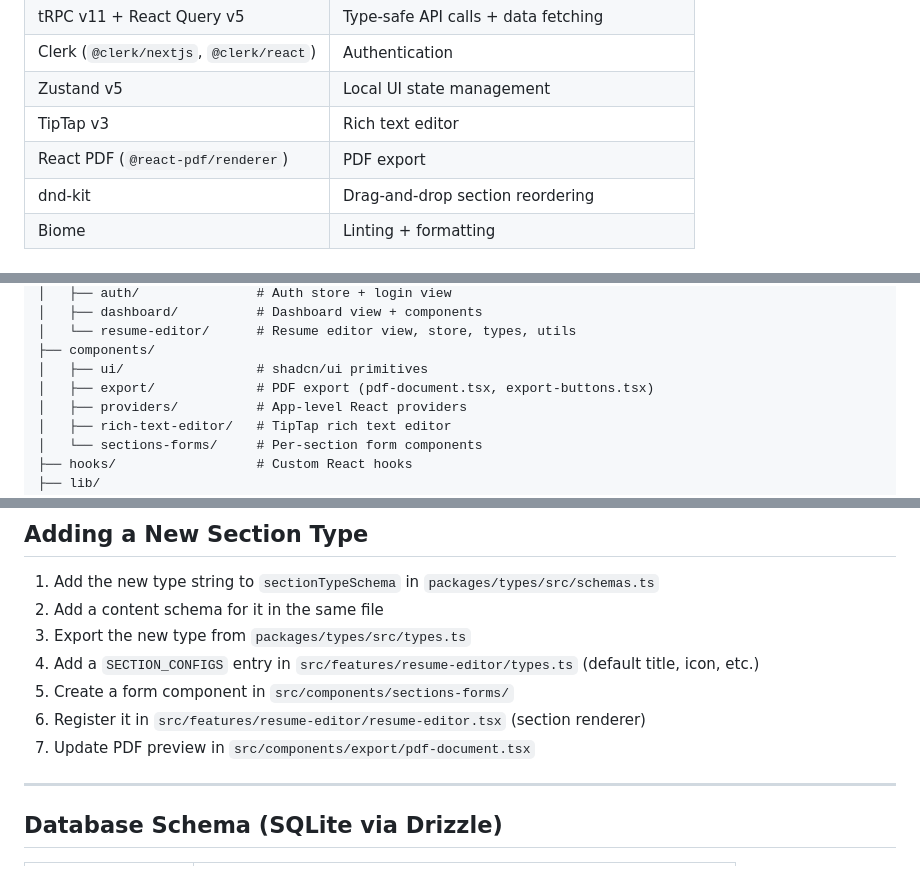
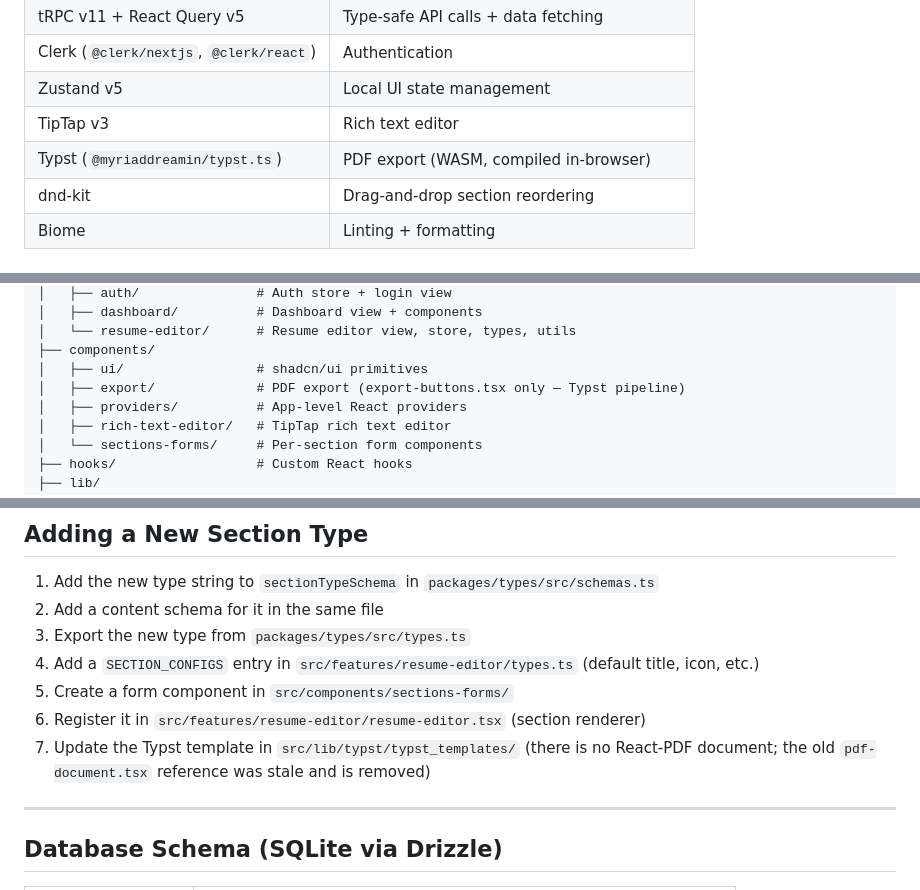
Before and after one commit to athNdev/bettaresume, a Markdown page: CLAUDE.md, 3 parts joined by grey strips. GitHub-like rendering.

Commit message:
docs: remove stale React-PDF claims (verified: it was never a dependency)
`CLAUDE.md` listed `@react-pdf/renderer` in the tech stack, pointed at
`src/components/export/pdf-document.tsx` in the directory tree, and instructed
adding a new section type to update that file.

None of it exists. Verified 2026-10-02:

- `@react-pdf/renderer` is not in `package.json`.
- `src/components/export/` contains only `export-buttons.tsx` and `index.ts`.

PDF export is Typst-only, so the repo is not mid-migration from React-PDF — it
never had that path. This misled an agent into planning a migration that does not
exist, and it is why the WASM hardening ticket recommended a naive vendor-and-serve
fix that would not work (27.0 MiB exceeds Cloudflare's 25 MiB static-asset cap).

Pointed section-type work at the Typst templates instead.

Co-Authored-By: Claude Opus 4.8 (1M context) <noreply@anthropic.com>

```diff
--- a/CLAUDE.md
+++ b/CLAUDE.md
@@ -50,7 +50,7 @@ bettaresume/
 | Clerk (`@clerk/nextjs`, `@clerk/react`) | Authentication |
 | Zustand v5 | Local UI state management |
 | TipTap v3 | Rich text editor |
-| React PDF (`@react-pdf/renderer`) | PDF export |
+| Typst (`@myriaddreamin/typst.ts`) | PDF export (WASM, compiled in-browser) |
 | dnd-kit | Drag-and-drop section reordering |
 | Biome | Linting + formatting |
 
@@ -170,7 +170,7 @@ src/
 │   └── resume-editor/      # Resume editor view, store, types, utils
 ├── components/
 │   ├── ui/                 # shadcn/ui primitives
-│   ├── export/             # PDF export (pdf-document.tsx, export-buttons.tsx)
+│   ├── export/             # PDF export (export-buttons.tsx only — Typst pipeline)
 │   ├── providers/          # App-level React providers
 │   ├── rich-text-editor/   # TipTap rich text editor
 │   └── sections-forms/     # Per-section form components
@@ -314,7 +314,8 @@ Always add new section types or templates to this package first — both API and
 4. Add a `SECTION_CONFIGS` entry in `src/features/resume-editor/types.ts` (default title, icon, etc.)
 5. Create a form component in `src/components/sections-forms/`
 6. Register it in `src/features/resume-editor/resume-editor.tsx` (section renderer)
-7. Update PDF preview in `src/components/export/pdf-document.tsx`
+7. Update the Typst template in `src/lib/typst/typst_templates/` (there is no
+   React-PDF document; the old `pdf-document.tsx` reference was stale and is removed)
 
 ---
 
```
